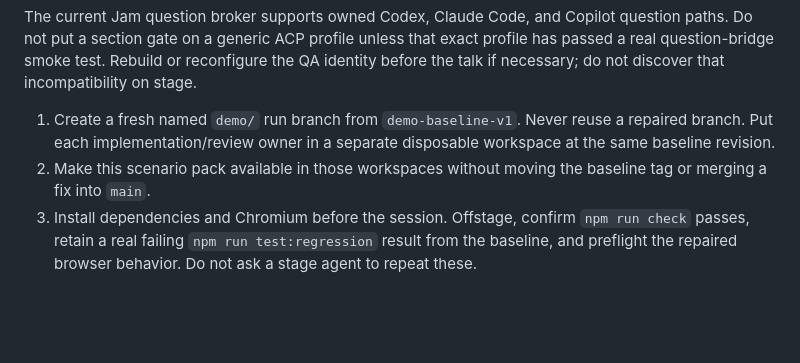
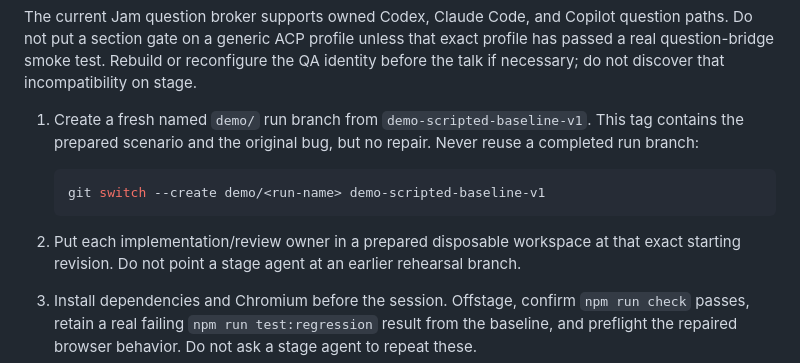
Before and after one commit to thenvoi/stage7-guestboard, a Markdown page: demo/SCENARIO_FLOW.md, the part around the change. Rendered like a GitHub page; blank space fills up the shorter version.

````diff
--- a/demo/SCENARIO_FLOW.md
+++ b/demo/SCENARIO_FLOW.md
@@ -135,11 +135,16 @@ paths. Do not put a section gate on a generic ACP profile unless that exact prof
 passed a real question-bridge smoke test. Rebuild or reconfigure the QA identity before
 the talk if necessary; do not discover that incompatibility on stage.
 
-1. Create a fresh named `demo/` run branch from `demo-baseline-v1`. Never reuse a
-   repaired branch. Put each implementation/review owner in a separate disposable
-   workspace at the same baseline revision.
-2. Make this scenario pack available in those workspaces without moving the baseline
-   tag or merging a fix into `main`.
+1. Create a fresh named `demo/` run branch from `demo-scripted-baseline-v1`. This tag
+   contains the prepared scenario and the original bug, but no repair. Never reuse a
+   completed run branch:
+
+   ```sh
+   git switch --create demo/<run-name> demo-scripted-baseline-v1
+   ```
+
+2. Put each implementation/review owner in a prepared disposable workspace at that
+   exact starting revision. Do not point a stage agent at an earlier rehearsal branch.
 3. Install dependencies and Chromium before the session. Offstage, confirm `npm run check`
    passes, retain a real failing `npm run test:regression` result from the baseline, and
    preflight the repaired browser behavior. Do not ask a stage agent to repeat these.
````
Also changed, not shown: README.md (+2 -1 lines).
